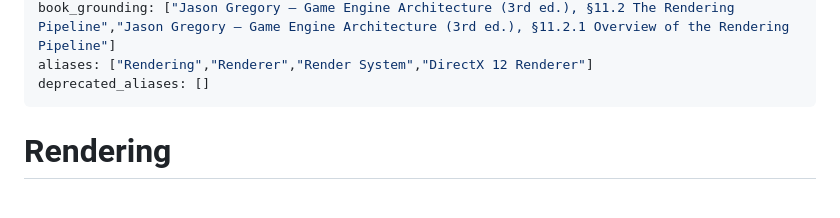
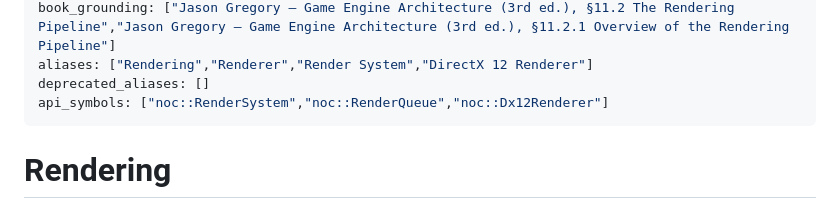
Before and after one commit to AdelinAndrica/nocturne-engine, a Markdown page: Docs/Systems/Rendering.md, the part around the change. Drawn GitHub-style.

Commit message:
docs(api): add canonical C++ symbol entry points

```diff
--- a/Docs/Systems/Rendering.md
+++ b/Docs/Systems/Rendering.md
@@ -11,6 +11,7 @@ source_docs: ["Docs/nocturne_engine_architecture.md","Docs/Phase 8 — Rendering
 book_grounding: ["Jason Gregory — Game Engine Architecture (3rd ed.), §11.2 The Rendering Pipeline","Jason Gregory — Game Engine Architecture (3rd ed.), §11.2.1 Overview of the Rendering Pipeline"]
 aliases: ["Rendering","Renderer","Render System","DirectX 12 Renderer"]
 deprecated_aliases: []
+api_symbols: ["noc::RenderSystem","noc::RenderQueue","noc::Dx12Renderer"]
 ---
 
 # Rendering
```
